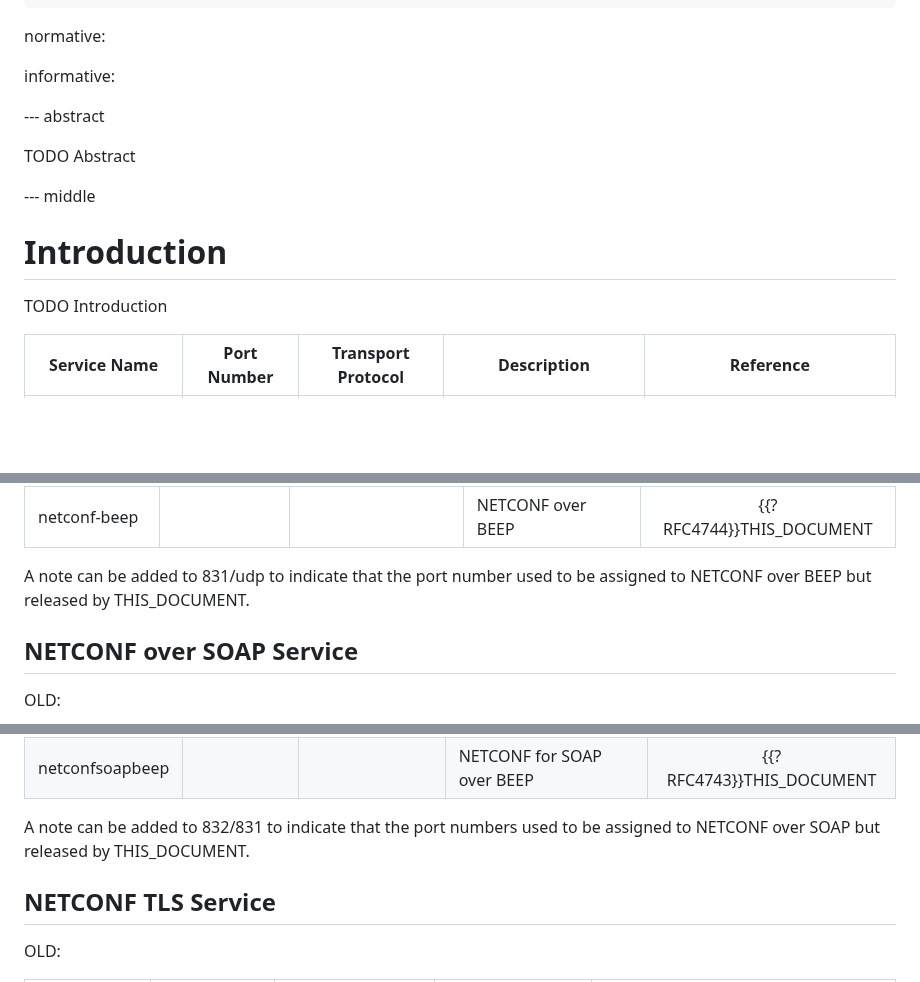
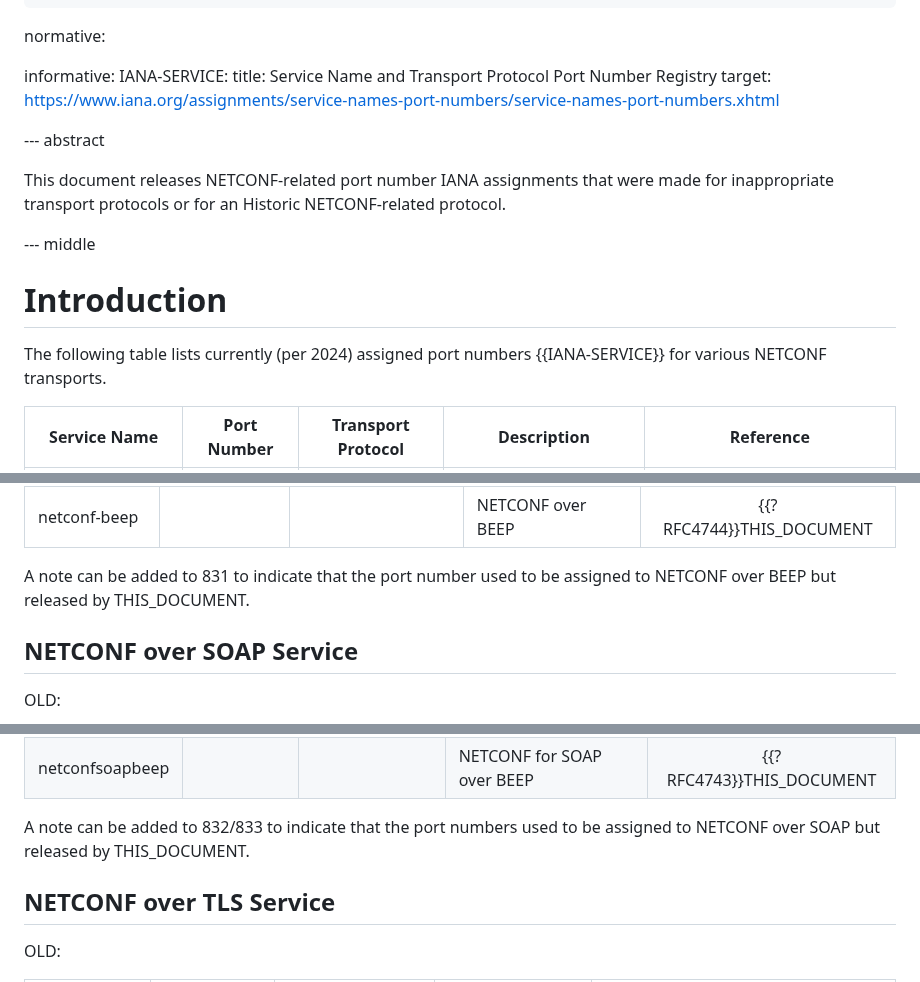
Before and after one commit to boucadair/netconf-port-numbers, a Markdown page: draft-boucadair-netconf-port-numbers.md, 3 parts joined by grey strips. GitHub-like rendering; blank space fills up the shorter version.

```diff
--- a/draft-boucadair-netconf-port-numbers.md
+++ b/draft-boucadair-netconf-port-numbers.md
@@ -24,18 +24,21 @@ author:
 normative:
 
 informative:
-
+  IANA-SERVICE:
+     title: Service Name and Transport Protocol Port Number Registry
+     target: https://www.iana.org/assignments/service-names-port-numbers/service-names-port-numbers.xhtml
 
 --- abstract
 
-TODO Abstract
-
+This document releases NETCONF-related port number IANA assignments that were made
+for inappropriate transport protocols or for an Historic NETCONF-related protocol.
 
 --- middle
 
 # Introduction
 
-TODO Introduction
+The following table lists currently (per 2024) assigned port numbers {{IANA-SERVICE}}
+for various NETCONF transports.
 
 |Service Name |  	Port Number  |	Transport Protocol  |	Description  |	Reference  |
 |-------------|:--------------:|:-----------:|-------------|:-----------:|
@@ -111,7 +130,7 @@ NEW:
 |-------------|:--------------:|:-----------:|-------------|:-----------:|
 |netconf-beep|||	NETCONF over BEEP	| {{?RFC4744}}THIS_DOCUMENT |
 
-A note can be added to 831/udp to indicate that the port number used to be assigned to NETCONF over BEEP but released by THIS_DOCUMENT.
+A note can be added to 831 to indicate that the port number used to be assigned to NETCONF over BEEP but released by THIS_DOCUMENT.
 
 ## NETCONF over SOAP Service
 
@@ -131,9 +150,9 @@ NEW:
 |netconfsoaphttp	| | |	NETCONF for SOAP over HTTPS|	{{?RFC4743}}THIS_DOCUMENT |
 |netconfsoapbeep	| | |	NETCONF for SOAP over BEEP |	{{?RFC4743}}THIS_DOCUMENT |
 
-A note can be added to 832/831 to indicate that the port numbers used to be assigned to NETCONF over SOAP but released by THIS_DOCUMENT.
+A note can be added to 832/833 to indicate that the port numbers used to be assigned to NETCONF over SOAP but released by THIS_DOCUMENT.
 
-## NETCONF TLS Service
+## NETCONF over TLS Service
 
 OLD:
 
```
Also changed, not shown: other parts of draft-boucadair-netconf-port-numbers.md (+22 -6 lines).
